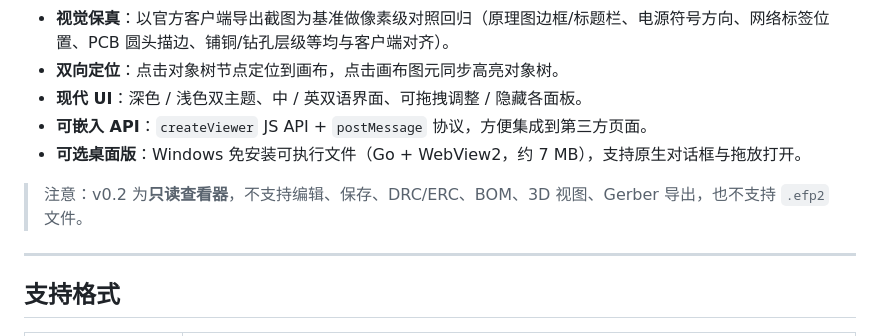
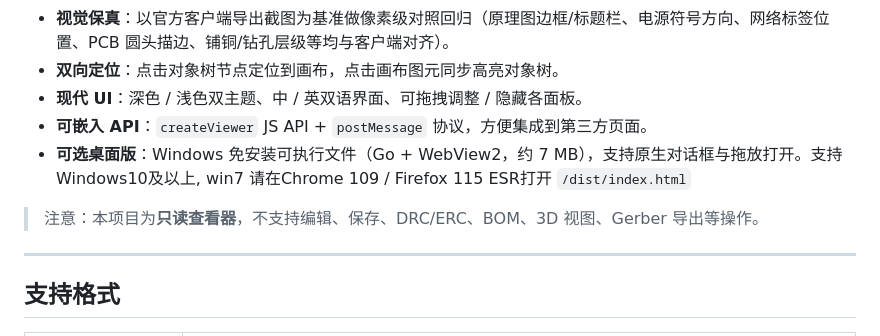
Before and after one commit to easyeda/easyeda-viewer, a Markdown page: README.md, the part around the change. Rendered like a GitHub page.

```diff
--- a/README.md
+++ b/README.md
@@ -19,9 +19,9 @@
 - **双向定位**：点击对象树节点定位到画布，点击画布图元同步高亮对象树。
 - **现代 UI**：深色 / 浅色双主题、中 / 英双语界面、可拖拽调整 / 隐藏各面板。
 - **可嵌入 API**：`createViewer` JS API + `postMessage` 协议，方便集成到第三方页面。
-- **可选桌面版**：Windows 免安装可执行文件（Go + WebView2，约 7 MB），支持原生对话框与拖放打开。
+- **可选桌面版**：Windows 免安装可执行文件（Go + WebView2，约 7 MB），支持原生对话框与拖放打开。支持Windows10及以上, win7 请在Chrome 109 / Firefox 115 ESR打开 `/dist/index.html`
 
-> 注意：v0.2 为**只读查看器**，不支持编辑、保存、DRC/ERC、BOM、3D 视图、Gerber 导出，也不支持 `.efp2` 文件。
+> 注意：本项目为**只读查看器**，不支持编辑、保存、DRC/ERC、BOM、3D 视图、Gerber 导出等操作。
 
 ---
 
```
Also changed, not shown: README_en.md (+2 -2 lines).
